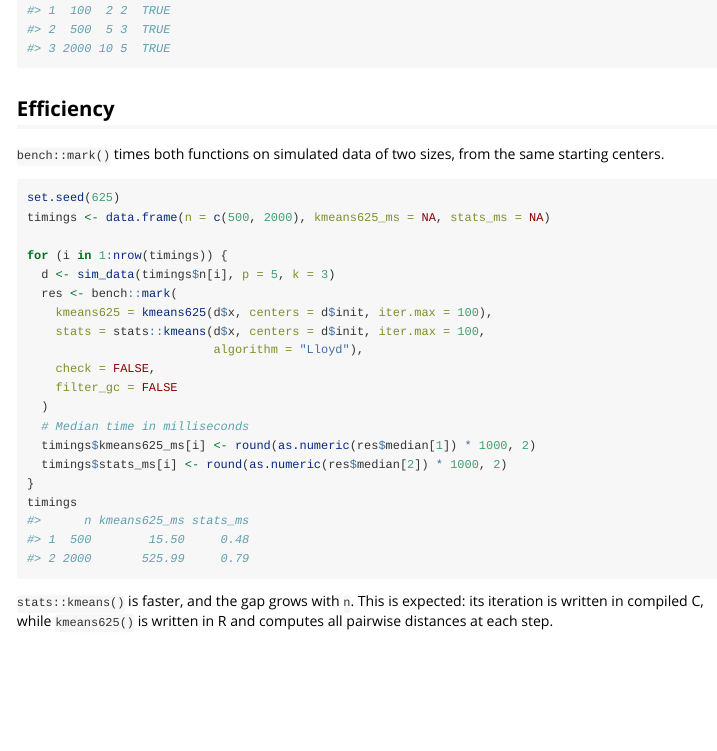
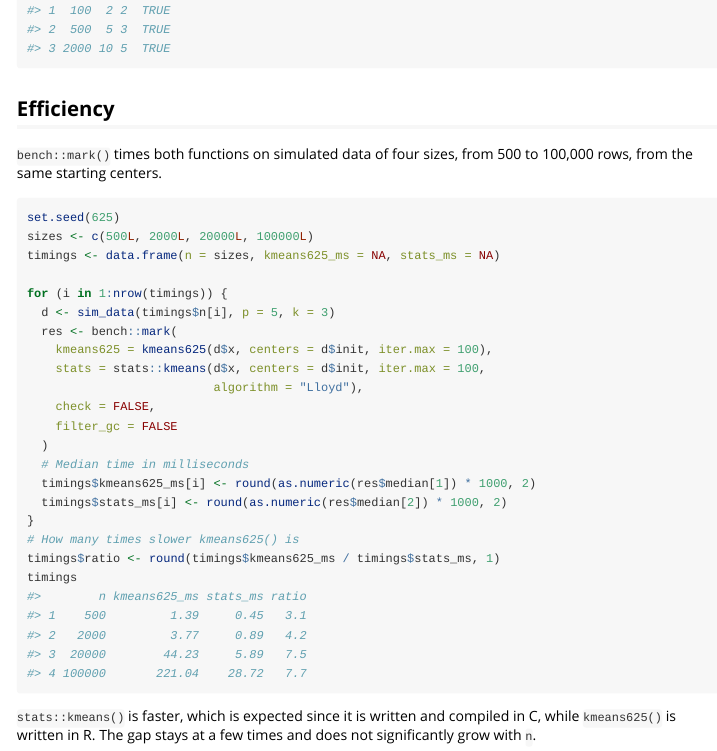
Before and after one commit to clarabowman1/biostat625_hw4, an R Markdown document (vignettes/tutorial.Rmd): the page in a window 1100 px wide, from 2580 px down. Rendered offline with R 4.5, knitr and Pandoc, with nearby package versions.

Commit message:
remove stats::dist from kmeans625 algorithm and speed updates added.

````diff
--- a/vignettes/tutorial.Rmd
+++ b/vignettes/tutorial.Rmd
@@ -132,12 +132,13 @@ settings
 
 ## Efficiency
 
-`bench::mark()` times both functions on simulated data of two sizes,
-from the same starting centers.
+`bench::mark()` times both functions on simulated data of four sizes,
+from 500 to 100,000 rows, from the same starting centers.
 
 ```{r bench}
 set.seed(625)
-timings <- data.frame(n = c(500, 2000), kmeans625_ms = NA, stats_ms = NA)
+sizes <- c(500L, 2000L, 20000L, 100000L)
+timings <- data.frame(n = sizes, kmeans625_ms = NA, stats_ms = NA)
 
 for (i in 1:nrow(timings)) {
   d <- sim_data(timings$n[i], p = 5, k = 3)
@@ -152,9 +153,11 @@ for (i in 1:nrow(timings)) {
   timings$kmeans625_ms[i] <- round(as.numeric(res$median[1]) * 1000, 2)
   timings$stats_ms[i] <- round(as.numeric(res$median[2]) * 1000, 2)
 }
+# How many times slower kmeans625() is
+timings$ratio <- round(timings$kmeans625_ms / timings$stats_ms, 1)
 timings
 ```
 
-`stats::kmeans()` is faster, and the gap grows with `n`. This is
-expected: its iteration is written in compiled C, while `kmeans625()` is
-written in R and computes all pairwise distances at each step.
+`stats::kmeans()` is faster, which is expected since it is written and
+compiled in C, while `kmeans625()` is written in R. The gap stays at a
+few times and does not significantly grow with `n`.
````
Also changed, not shown: R/kmeans625.R (+9 -3 lines).
